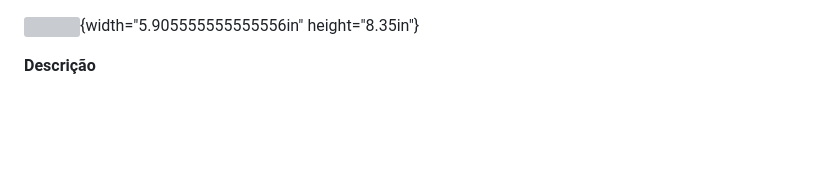
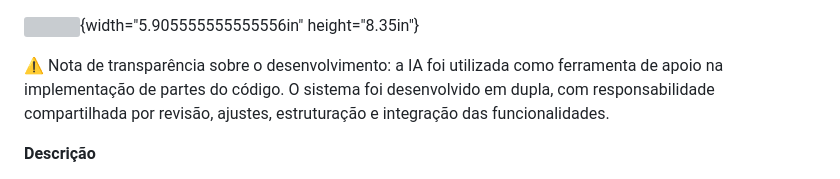
Before and after one commit to mateusmarcelino23/biblioteca_online, a Markdown page: README.md, the part around the change. Drawn GitHub-style; blank space fills up the shorter version; grey boxes are pictures that could not be loaded.

Commit message:
Update README with transparency note on AI usage
Added transparency note about AI assistance in development.

```diff
--- a/README.md
+++ b/README.md
@@ -1,4 +1,6 @@
 ![](media/image1.png){width="5.905555555555556in" height="8.35in"}
+
+⚠ Nota de transparência sobre o desenvolvimento: a IA foi utilizada como ferramenta de apoio na implementação de partes do código. O sistema foi desenvolvido em dupla, com responsabilidade compartilhada por revisão, ajustes, estruturação e integração das funcionalidades.
 
 **Descrição**
 
```
